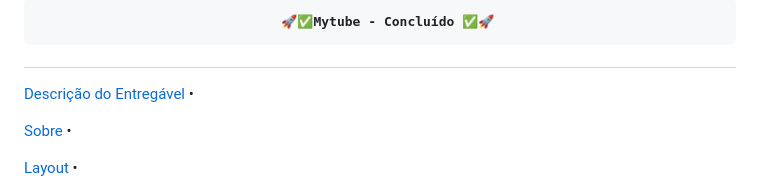
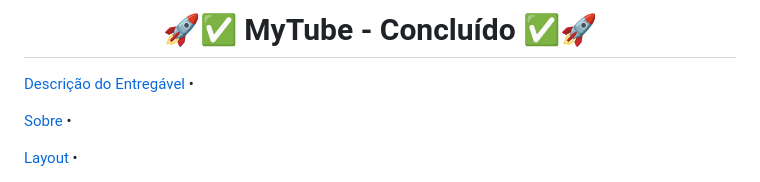
Before and after one commit to thaisferreira-moura/Mytube, a Markdown page: README.md, the part around the change. Rendered like a GitHub page.

```diff
--- a/README.md
+++ b/README.md
@@ -1,9 +1,8 @@
 <!-- MODELO PROJETO FINALIZADO -->
 <h1 align="center">
+	  🚀✅ MyTube - Concluído ✅🚀
+</h1>
 
-      🚀✅Mytube - Concluído ✅🚀
-
-</h1>
 
 <!-- ---------------------------------------------------------------------- -->
 
```
